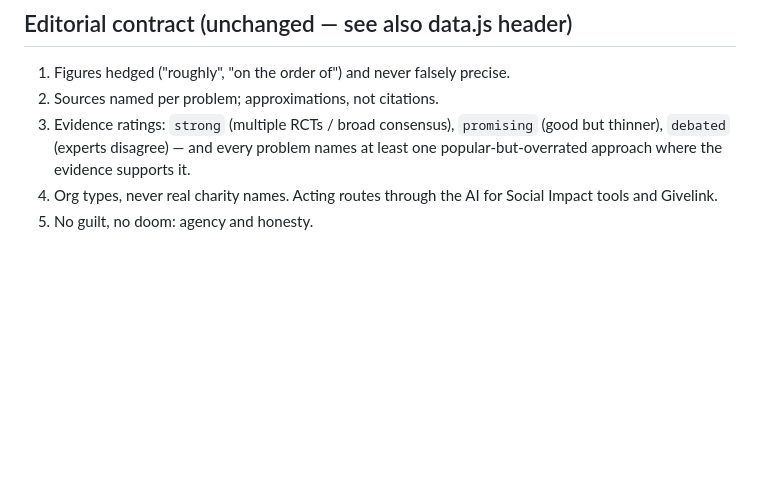
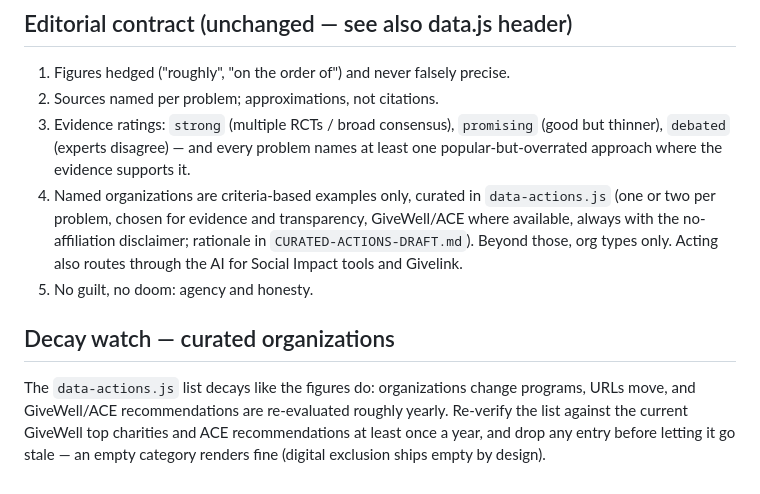
Before and after one commit to panoskokmotos/social-impact-tools, a Markdown page: compass/CONTENT-NOTES.md, the part around the change. GitHub-like rendering; blank space fills up the shorter version.

Commit message:
Bring the editorial docs in line with the shipped product
The content notes still stated 'org types, never real charity names' and
the curated-actions file still called itself an unwired draft — both
false since the vetted-examples feature shipped. Update the editorial
contract to the criteria-based-examples stance, point maintenance at
data-actions.js, and add a decay-watch note so the org list gets
re-verified against GiveWell/ACE yearly like the figures are.

Co-Authored-By: Claude Opus 4.8 <noreply@anthropic.com>
Claude-Session: https://claude.ai/code/session_01XnzdFVMebcWo7gEMxN7QCZ

```diff
--- a/compass/CONTENT-NOTES.md
+++ b/compass/CONTENT-NOTES.md
@@ -73,6 +73,19 @@ corruption.
 3. Evidence ratings: `strong` (multiple RCTs / broad consensus), `promising`
    (good but thinner), `debated` (experts disagree) — and every problem names
    at least one popular-but-overrated approach where the evidence supports it.
-4. Org types, never real charity names. Acting routes through the AI for
-   Social Impact tools and Givelink.
+4. Named organizations are criteria-based examples only, curated in
+   `data-actions.js` (one or two per problem, chosen for evidence and
+   transparency, GiveWell/ACE where available, always with the no-affiliation
+   disclaimer; rationale in `CURATED-ACTIONS-DRAFT.md`). Beyond those, org
+   types only. Acting also routes through the AI for Social Impact tools and
+   Givelink.
 5. No guilt, no doom: agency and honesty.
+
+## Decay watch — curated organizations
+
+The `data-actions.js` list decays like the figures do: organizations change
+programs, URLs move, and GiveWell/ACE recommendations are re-evaluated
+roughly yearly. Re-verify the list against the current GiveWell top
+charities and ACE recommendations at least once a year, and drop any entry
+before letting it go stale — an empty category renders fine (digital
+exclusion ships empty by design).
```
Also changed, not shown: compass/CURATED-ACTIONS-DRAFT.md (+2 -2 lines).
